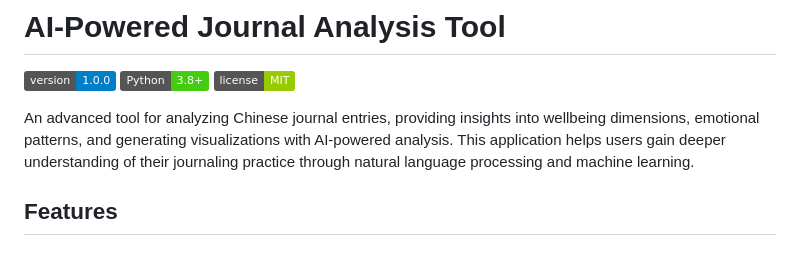
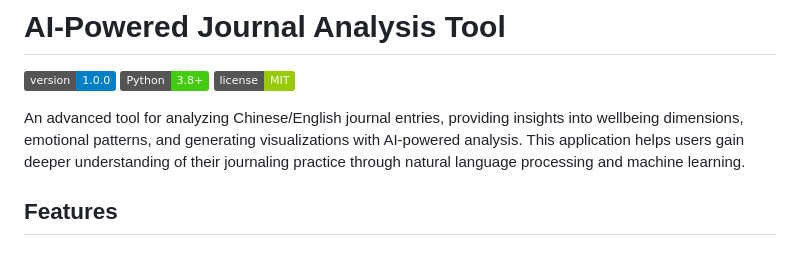
Before and after one commit to JimmyChan233/Journal-Analyzer, a Markdown page: README.md, the part around the change. Drawn GitHub-style; badges without logos.

```diff
--- a/README.md
+++ b/README.md
@@ -4,7 +4,7 @@
 ![Python](https://img.shields.io/badge/Python-3.8%2B-brightgreen.svg)
 ![License](https://img.shields.io/badge/license-MIT-green.svg)
 
-An advanced tool for analyzing Chinese journal entries, providing insights into wellbeing dimensions, emotional patterns, and generating visualizations with AI-powered analysis. This application helps users gain deeper understanding of their journaling practice through natural language processing and machine learning.
+An advanced tool for analyzing Chinese/English journal entries, providing insights into wellbeing dimensions, emotional patterns, and generating visualizations with AI-powered analysis. This application helps users gain deeper understanding of their journaling practice through natural language processing and machine learning.
 
 ## Features
 
```
